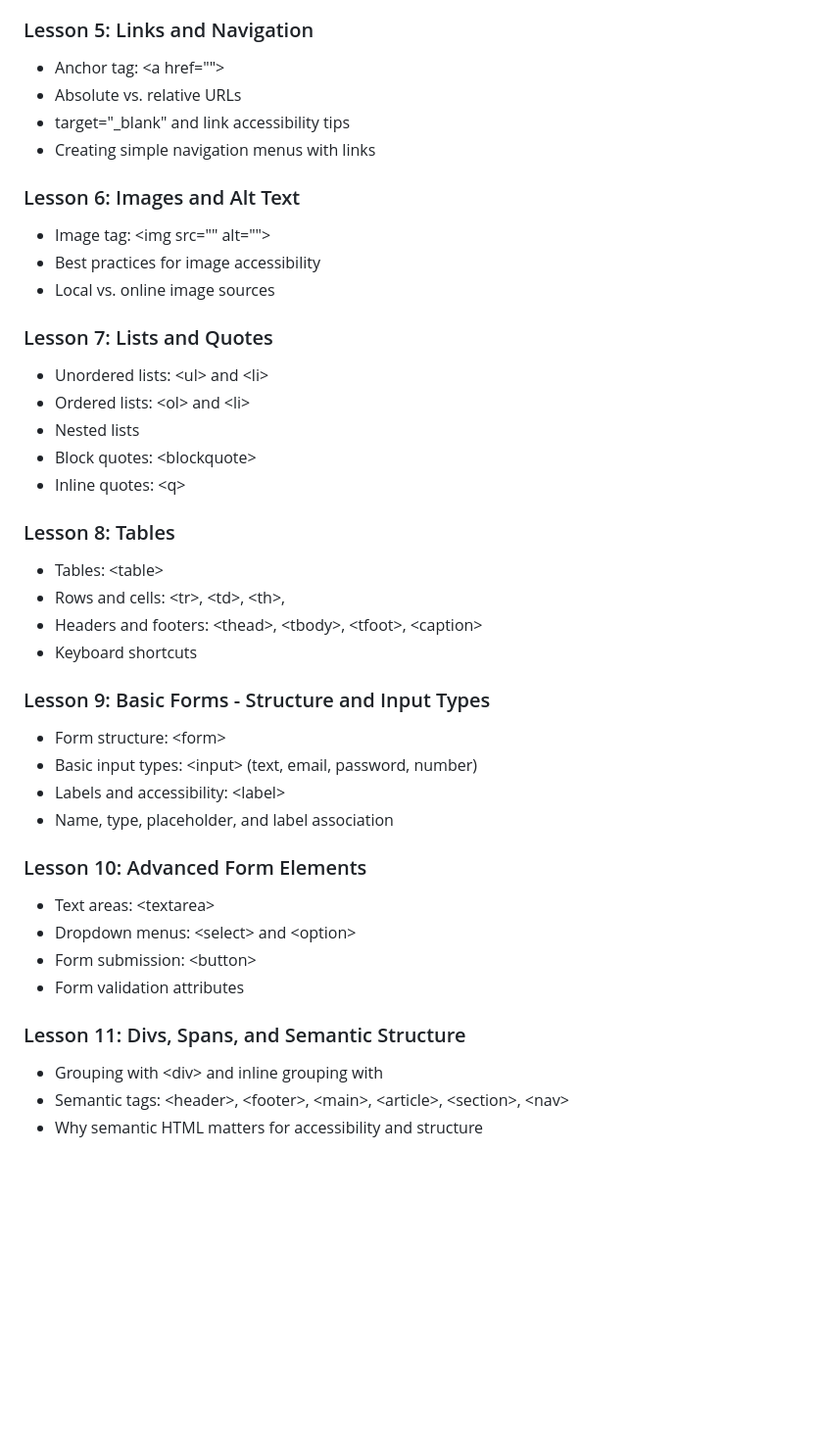
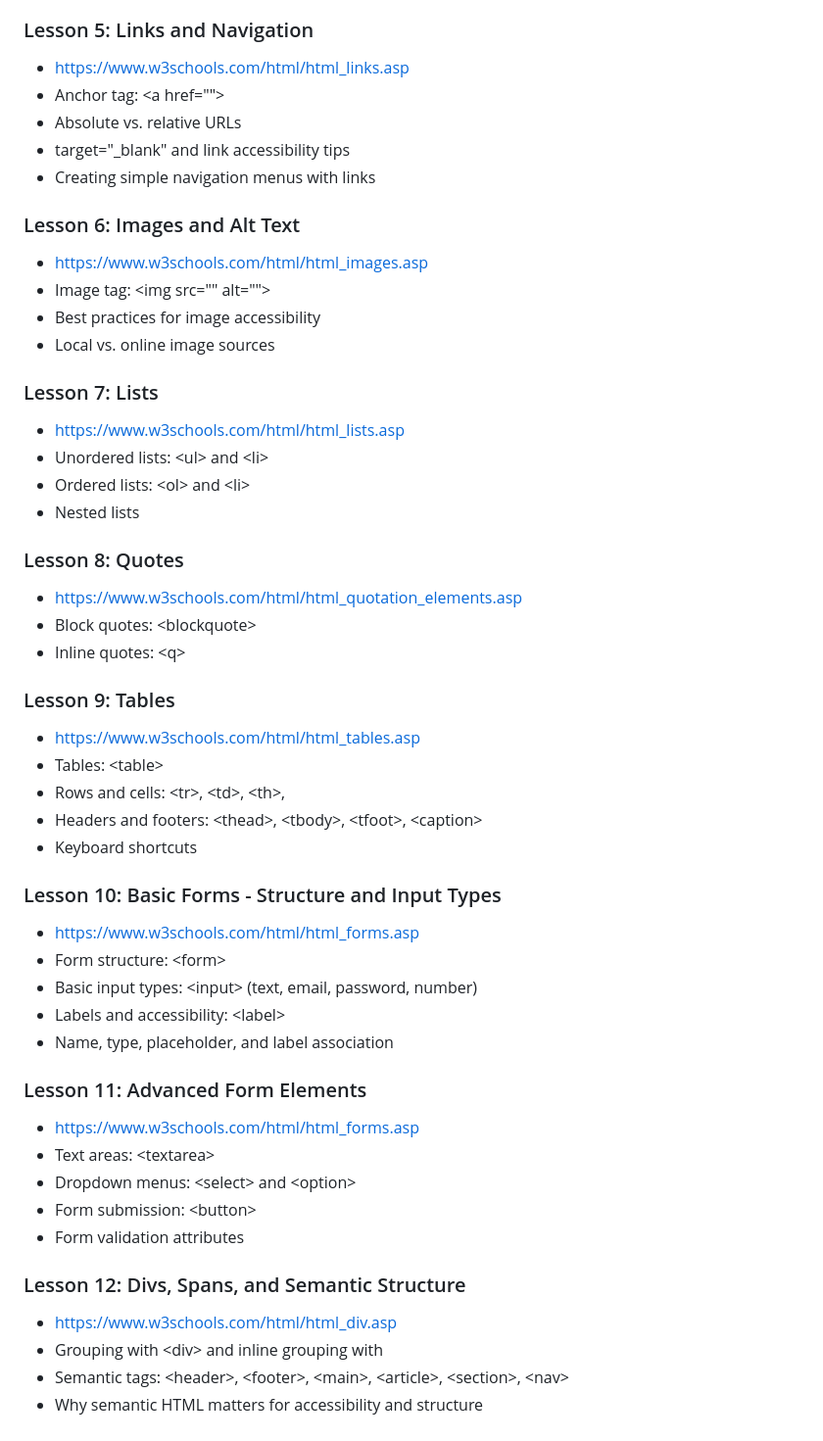
Before and after one commit to penguininja/WSSB-HTML-2025-2026_claude, a Markdown page: course_outline.md, the part around the change. Shown: that part at 98% size. Drawn GitHub-style; blank space fills up the shorter version.

Commit message:
links for w3schools

```diff
--- a/course_outline.md
+++ b/course_outline.md
@@ -59,42 +59,52 @@
 - Preformatted text: \<pre>
 
 ### Lesson 5: Links and Navigation
+- https://www.w3schools.com/html/html_links.asp
 - Anchor tag: \<a href="">
 - Absolute vs. relative URLs
 - target="_blank" and link accessibility tips
 - Creating simple navigation menus with links
 
 ### Lesson 6: Images and Alt Text
+- https://www.w3schools.com/html/html_images.asp
 - Image tag: \<img src="" alt="">
 - Best practices for image accessibility
 - Local vs. online image sources
 
-### Lesson 7: Lists and Quotes
+### Lesson 7: Lists
+- https://www.w3schools.com/html/html_lists.asp
 - Unordered lists: \<ul> and \<li>
 - Ordered lists: \<ol> and \<li>
 - Nested lists
+
+### Lesson 8: Quotes
+- https://www.w3schools.com/html/html_quotation_elements.asp
 - Block quotes: \<blockquote>
 - Inline quotes: \<q>
 
-### Lesson 8: Tables
+### Lesson 9: Tables
+- https://www.w3schools.com/html/html_tables.asp
 - Tables: \<table>
 - Rows and cells: \<tr>, \<td>, \<th>,
 - Headers and footers: \<thead>, \<tbody>, \<tfoot>, \<caption>
 - Keyboard shortcuts
 
-### Lesson 9: Basic Forms - Structure and Input Types
+### Lesson 10: Basic Forms - Structure and Input Types
+- https://www.w3schools.com/html/html_forms.asp
 - Form structure: \<form>
 - Basic input types: \<input> (text, email, password, number)
 - Labels and accessibility: \<label>
 - Name, type, placeholder, and label association
 
-### Lesson 10: Advanced Form Elements
+### Lesson 11: Advanced Form Elements
+- https://www.w3schools.com/html/html_forms.asp
 - Text areas: \<textarea>
 - Dropdown menus: \<select> and \<option>
 - Form submission: \<button>
 - Form validation attributes
 
-### Lesson 11: Divs, Spans, and Semantic Structure
+### Lesson 12: Divs, Spans, and Semantic Structure
+- https://www.w3schools.com/html/html_div.asp
 - Grouping with \<div> and inline grouping with <span>
 - Semantic tags: \<header>, \<footer>, \<main>, \<article>, \<section>, \<nav>
 - Why semantic HTML matters for accessibility and structure
```
